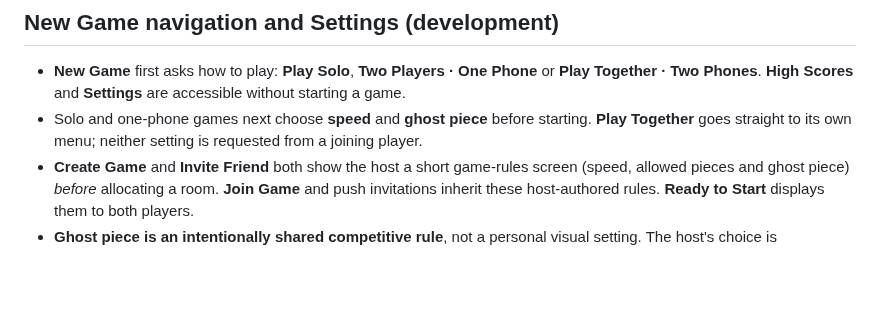
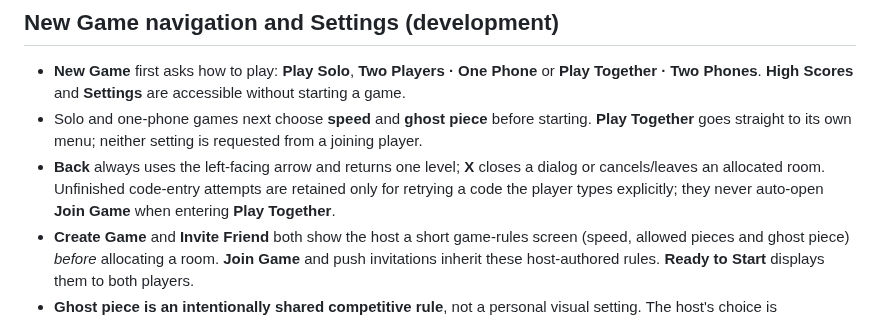
Before and after one commit to liamkidney/blocks, a Markdown page: README.md, the part around the change. Rendered like a GitHub page; blank space fills up the shorter version.

Commit message:
Document consistent Back/Close convention and no automatic stale code joins

```diff
--- a/README.md
+++ b/README.md
@@ -18,6 +18,10 @@ Run tests and validate the development PWA before releasing. To promote, run Git
 - Solo and one-phone games next choose **speed** and **ghost piece** before
   starting. **Play Together** goes straight to its own menu; neither setting
   is requested from a joining player.
+- **Back** always uses the left-facing arrow and returns one level; **X**
+  closes a dialog or cancels/leaves an allocated room. Unfinished code-entry
+  attempts are retained only for retrying a code the player types explicitly;
+  they never auto-open **Join Game** when entering **Play Together**.
 - **Create Game** and **Invite Friend** both show the host a short game-rules
   screen (speed, allowed pieces and ghost piece) *before* allocating a room.
   **Join Game** and push invitations inherit these host-authored rules.
```
